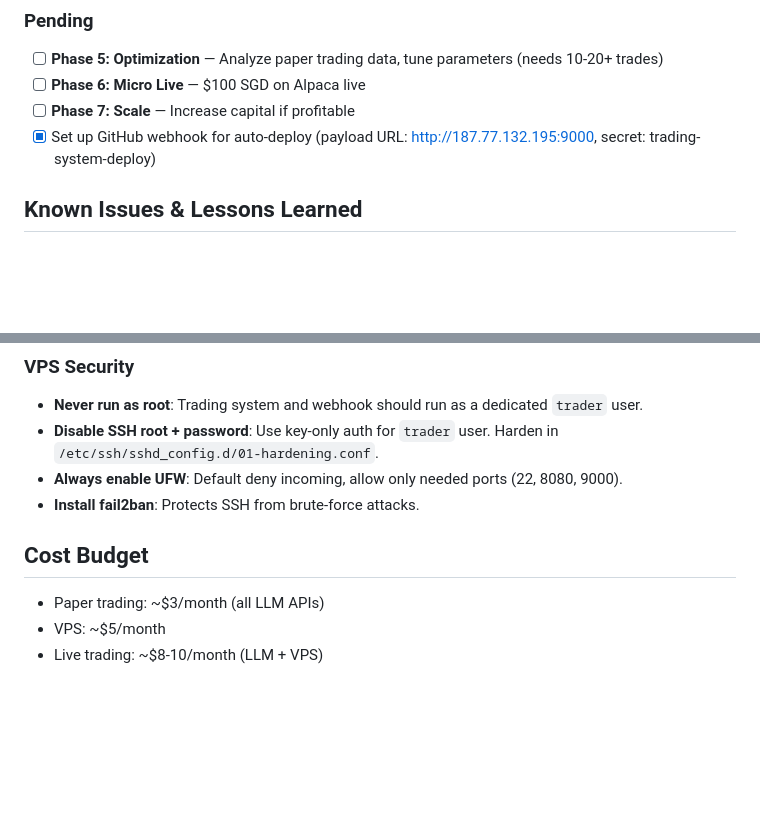
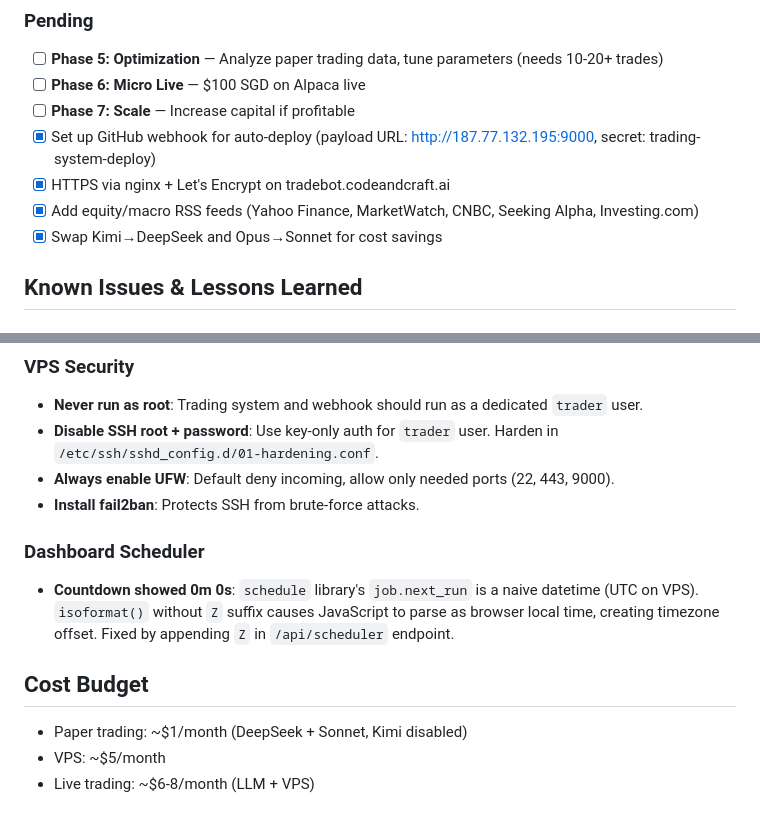
Before and after one commit to sukaimi/trading-system, a Markdown page: CLAUDE.md, 2 parts joined by grey strips. Rendered like a GitHub page; blank space fills up the shorter version.

```diff
--- a/CLAUDE.md
+++ b/CLAUDE.md
@@ -122,6 +126,9 @@ Optional: GOOGLE_API_KEY (fallback), ALPHA_VANTAGE_API_KEY, CRYPTOCOMPARE_API_KE
 - [ ] **Phase 6: Micro Live** — $100 SGD on Alpaca live
 - [ ] **Phase 7: Scale** — Increase capital if profitable
 - [x] Set up GitHub webhook for auto-deploy (payload URL: http://187.77.132.195:9000, secret: trading-system-deploy)
+- [x] HTTPS via nginx + Let's Encrypt on tradebot.codeandcraft.ai
+- [x] Add equity/macro RSS feeds (Yahoo Finance, MarketWatch, CNBC, Seeking Alpha, Investing.com)
+- [x] Swap Kimi→DeepSeek and Opus→Sonnet for cost savings
 
 ## Known Issues & Lessons Learned
 
@@ -159,10 +166,13 @@ Optional: GOOGLE_API_KEY (fallback), ALPHA_VANTAGE_API_KEY, CRYPTOCOMPARE_API_KE
 ### VPS Security
 - **Never run as root**: Trading system and webhook should run as a dedicated `trader` user.
 - **Disable SSH root + password**: Use key-only auth for `trader` user. Harden in `/etc/ssh/sshd_config.d/01-hardening.conf`.
-- **Always enable UFW**: Default deny incoming, allow only needed ports (22, 8080, 9000).
+- **Always enable UFW**: Default deny incoming, allow only needed ports (22, 443, 9000).
 - **Install fail2ban**: Protects SSH from brute-force attacks.
 
+### Dashboard Scheduler
+- **Countdown showed 0m 0s**: `schedule` library's `job.next_run` is a naive datetime (UTC on VPS). `isoformat()` without `Z` suffix causes JavaScript to parse as browser local time, creating timezone offset. Fixed by appending `Z` in `/api/scheduler` endpoint.
+
 ## Cost Budget
-- Paper trading: ~$3/month (all LLM APIs)
+- Paper trading: ~$1/month (DeepSeek + Sonnet, Kimi disabled)
 - VPS: ~$5/month
-- Live trading: ~$8-10/month (LLM + VPS)
+- Live trading: ~$6-8/month (LLM + VPS)
```
Also changed, not shown: other parts of CLAUDE.md (+15 -11 lines).
